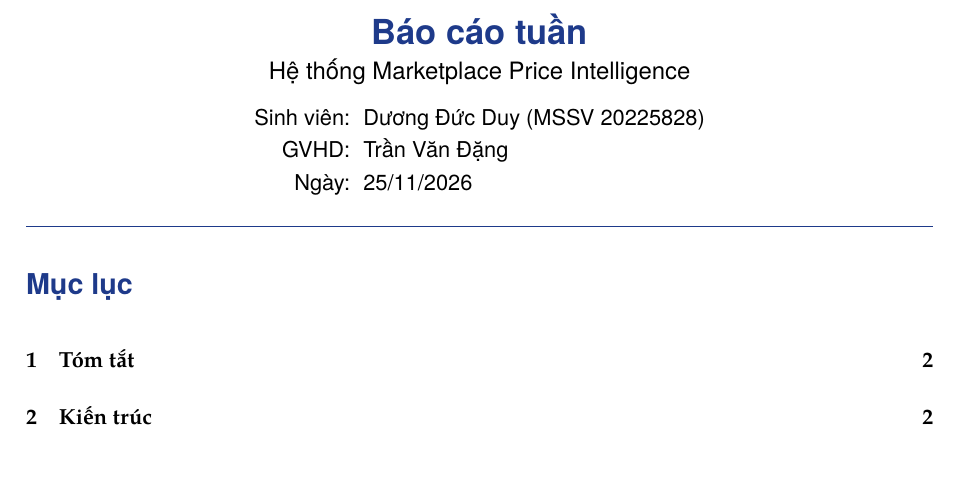
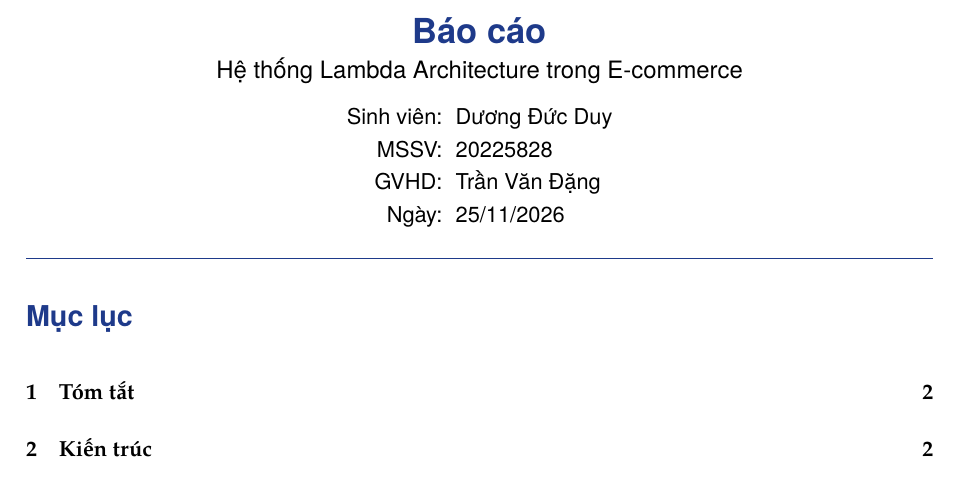
Before and after one commit to Duy-Duc82/ecommerce-lambda-architecture, a LaTeX document (docs/weekly/bao-cao-ky-thuat.tex): part of page 1 of 17, cut so that both start at the same text. Compiled offline with XeLaTeX; a missing font is replaced by an installed copy or a similar font.

Commit message:
docs: report title 'Báo cáo — Hệ thống Lambda Architecture trong E-commerce', MSSV on its own line

```diff
--- a/docs/weekly/bao-cao-ky-thuat.tex
+++ b/docs/weekly/bao-cao-ky-thuat.tex
@@ -15,10 +15,11 @@
 \begin{document}
 
 \begin{center}\sffamily
-  {\LARGE\bfseries\color{brand} Báo cáo tuần}\\[4pt]
-  {\large Hệ thống Marketplace Price Intelligence}\\[8pt]
+  {\LARGE\bfseries\color{brand} Báo cáo}\\[4pt]
+  {\large Hệ thống Lambda Architecture trong E-commerce}\\[8pt]
   \begin{tabular}{@{}r@{\hspace{0.6em}}l@{}}
-    Sinh viên: & \StudentName\ (MSSV \StudentId) \\
+    Sinh viên: & \StudentName \\
+    MSSV: & \StudentId \\
     GVHD: & \Supervisor \\
     Ngày: & 25/11/2026 \\
   \end{tabular}
```
Also changed, not shown: docs/weekly/bao-cao-ky-thuat.pdf, docs/weekly/bao-cao-ky-thuat.tex (2 more changed lines).
